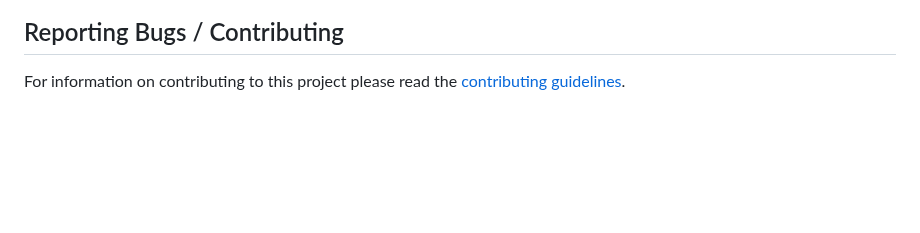
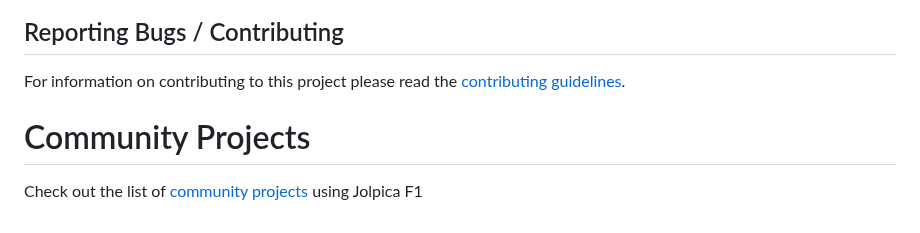
Before and after one commit to jolpica/jolpica-f1, a Markdown page: README.md, the part around the change. Rendered like a GitHub page; blank space fills up the shorter version.

```diff
--- a/README.md
+++ b/README.md
@@ -67,3 +67,7 @@ To run the tests
 ## Reporting Bugs / Contributing
 
 For information on contributing to this project please read the [contributing guidelines](CONTRIBUTING.md).
+
+# Community Projects
+
+Check out the list of [community projects](/docs/community_projects.md) using Jolpica F1
```
Also changed, not shown: docs/community_projects.md (added, +8 -0 lines).
